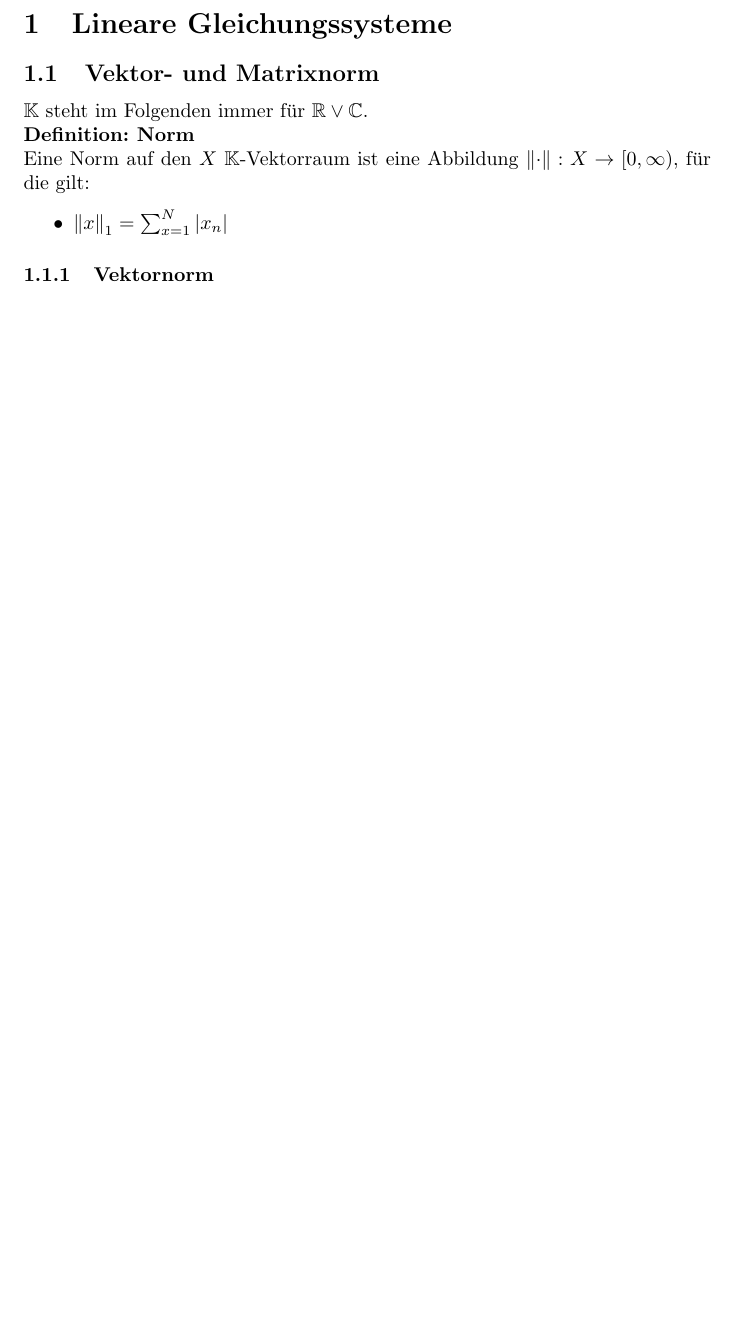
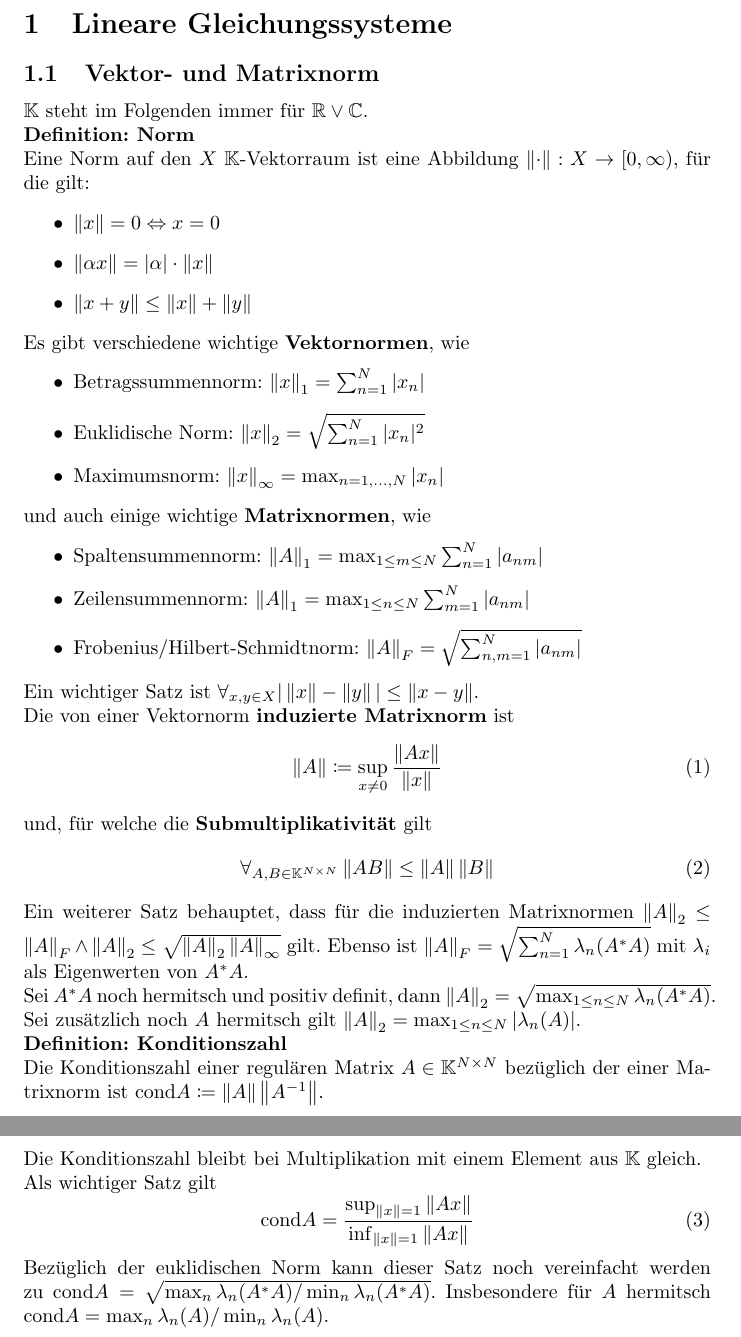
Before and after one commit to AndreasGoetzfried/Numerik, a LaTeX document (main.tex): part of page 3 of 3 before the commit and two parts of pages 3 and 4 of 4 after it, the two joined at a grey line, cut so that both start at the same text, the shorter picture padded with empty space. Compiled offline with pdfLaTeX.

Commit message:
Skript UpToDate for first week

```diff
--- a/main.tex
+++ b/main.tex
@@ -39,8 +39,39 @@
     Eine Norm auf den $X$ $\mathbb{K}$-Vektorraum ist eine Abbildung
     $\norm{\cdot}:X\rightarrow[0,\infty)$, für die gilt:
     \begin{itemize}
-        \item $\norm{x}_1=\sum_{x=1}^N|x_n|$
+        \item $\norm{x}=0 \Leftrightarrow x=0$
+        \item $\norm{\alpha x}=|\alpha|\cdot \norm{x}$
+        \item $\norm{x+y}\le \norm{x}+\norm{y}$
     \end{itemize}
-\subsubsection{Vektornorm}
-
+    Es gibt verschiedene wichtige \textbf{Vektornormen}, wie
+    \begin{itemize}
+        \item Betragssummennorm: $\norm{x}_1=\sum_{n=1}^N|x_n|$
+        \item Euklidische Norm: $\norm{x}_2=\sqrt{\sum_{n=1}^N|x_n|^2}$
+        \item Maximumsnorm: $\norm{x}_\infty=\max_{n=1,...,N}|x_n|$
+    \end{itemize}
+    und auch einige wichtige \textbf{Matrixnormen}, wie
+    \begin{itemize}
+        \item Spaltensummennorm: $\norm{A}_1=\max_{1\le m\le N}\sum_{n=1}^N|a_{nm}|$
+        \item Zeilensummennorm: $\norm{A}_1=\max_{1\le n\le N}\sum_{m=1}^N|a_{nm}|$
+        \item Frobenius/Hilbert-Schmidtnorm: $\norm{A}_F=\sqrt{\sum_{n,m=1}^N|a_{nm}|}$
+    \end{itemize}
+    Ein wichtiger Satz ist $\forall_{x,y\in X}|\norm{x}-\norm{y}|\le \norm{x-y}$.\newline
+    Die von einer Vektornorm \textbf{induzierte Matrixnorm} ist
+    \begin{equation}
+        \norm{A}\coloneqq \sup_{x\not= 0}\frac{\norm{Ax}}{\norm{x}}
+    \end{equation}
+    und, für welche die \textbf{Submultiplikativität} gilt
+    \begin{equation}
+        \forall_{A,B\in\mathbb{K}^{N\times N}}\norm{AB}\le\norm{A}\norm{B}
+    \end{equation}
+    Ein weiterer Satz behauptet, dass für die induzierten Matrixnormen $\norm{A}_2 \le \norm{A}_F \wedge \norm{A}_2 \le \sqrt{\norm{A}_2\norm{A}_\infty}$ gilt. Ebenso ist $\norm{A}_F= \sqrt{\sum_{n=1}^N\lambda_n(A^*A)}$ mit $\lambda_i$ als Eigenwerten von $A^*A$.\newline
+    Sei $A^*A$ noch hermitsch und positiv definit, dann $\norm{A}_2 = \sqrt{\max_{1\le n\le N}\lambda_n(A^*A)}$. Sei zusätzlich noch $A$ hermitsch gilt $\norm{A}_2=\max_{1\le n\le N}|\lambda_n(A)|$.\newline
+    \textbf{Definition: Konditionszahl}\newline
+    Die Konditionszahl einer regulären Matrix $A\in \mathbb{K}^{N\times N}$ bezüglich der einer Matrixnorm ist $\textrm{cond} A \coloneqq  \norm{A} \norm{A^{-1}}$.\newline
+    Die Konditionszahl bleibt bei Multiplikation mit einem Element aus $\mathbb{K}$ gleich.\newline
+    Als wichtiger Satz gilt
+    \begin{equation}
+        \textrm{cond} A =\frac{\sup_{\norm{x}=1}\norm{Ax}}{\inf_{\norm{x}=1}\norm{Ax}}
+    \end{equation}
+    Bezüglich der euklidischen Norm kann dieser Satz noch vereinfacht werden zu $\textrm{cond} A = \sqrt{\max_n\lambda_n(A^*A)/\min_n\lambda_n(A^*A)}$. Insbesondere für $A$ hermitsch $\textrm{cond} A = \max_n\lambda_n(A)/\min_n\lambda_n(A)$.
 \end{document}
```
